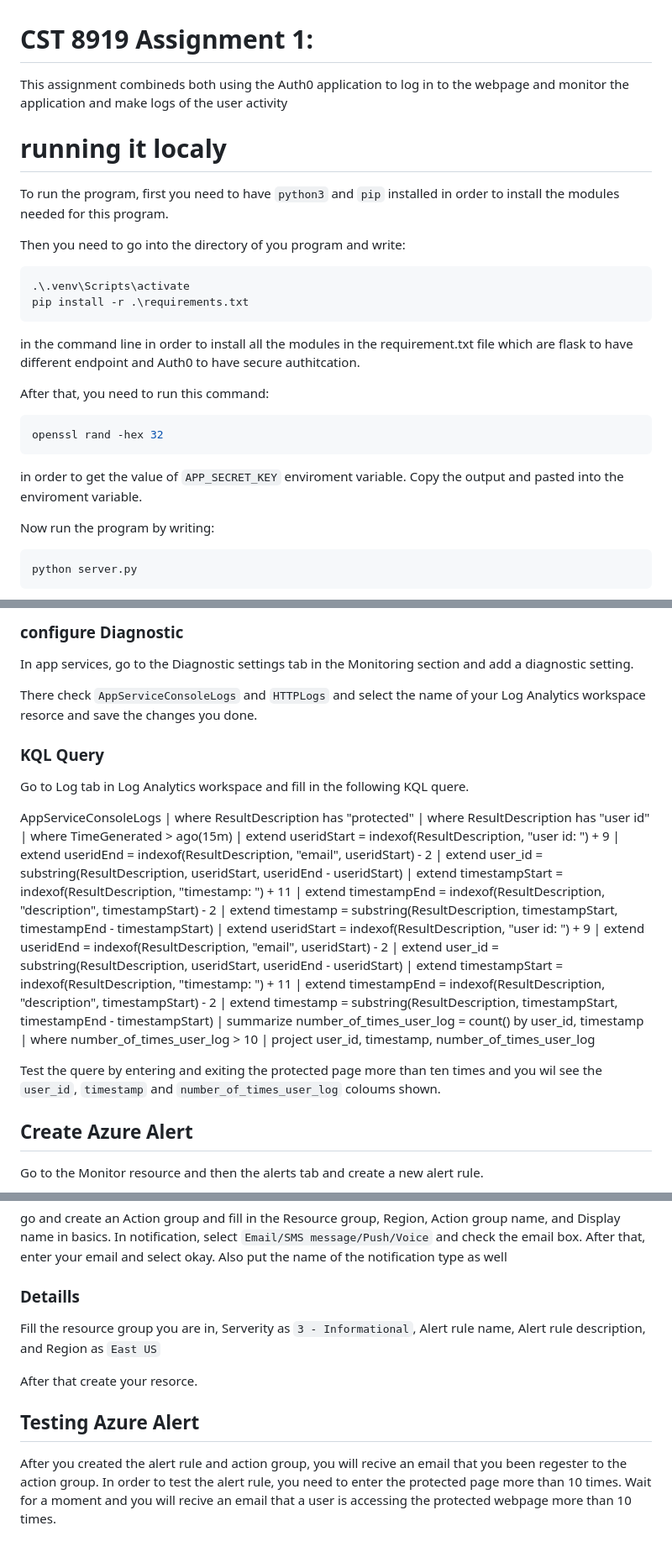
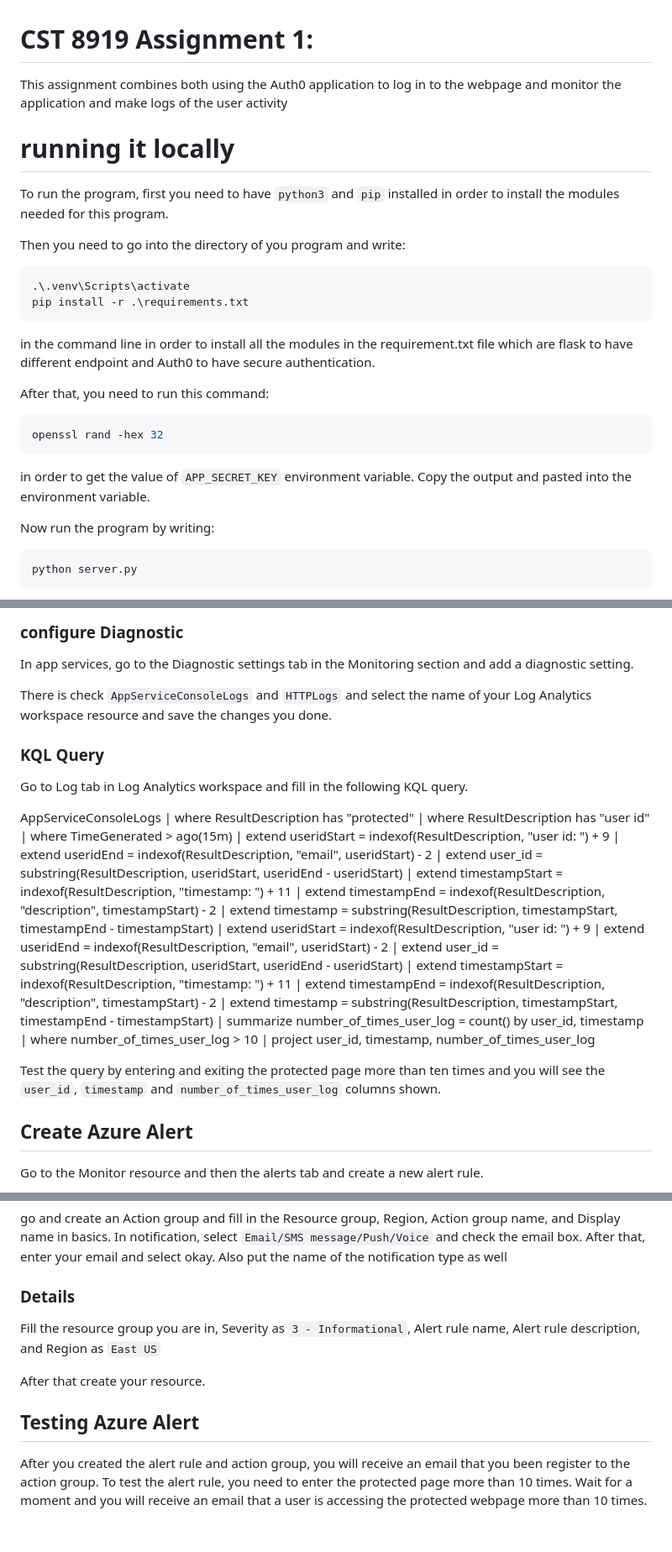
Before and after one commit to mo10serek/cst8919_Assignment_1, a Markdown page: README.md, 3 parts joined by grey strips. Shown at 84% size. GitHub-like rendering.

Commit message:
correct the spelling of the instructions

````diff
--- a/README.md
+++ b/README.md
@@ -1,8 +1,8 @@
 # CST 8919 Assignment 1:
 
-This assignment combineds both using the Auth0 application to log in to the webpage and monitor the application and make logs of the user activity
+This assignment combines both using the Auth0 application to log in to the webpage and monitor the application and make logs of the user activity
 
-# running it localy
+# running it locally
 
 To run the program, first you need to have `python3` and `pip` installed in order to install the modules needed for this program.
 
@@ -13,7 +13,7 @@ Then you need to go into the directory of you program and write:
 pip install -r .\requirements.txt
 ```
 
-in the command line in order to install all the modules in the requirement.txt file which are flask to have different endpoint and Auth0 to have secure authitcation.
+in the command line in order to install all the modules in the requirement.txt file which are flask to have different endpoint and Auth0 to have secure authentication.
 
 After that, you need to run this command:
 
@@ -21,7 +21,7 @@ After that, you need to run this command:
 openssl rand -hex 32
 ```
 
-in order to get the value of `APP_SECRET_KEY` enviroment variable. Copy the output and pasted into the enviroment variable.
+in order to get the value of `APP_SECRET_KEY` environment variable. Copy the output and pasted into the environment variable.
 
 Now run the program by writing:
 
@@ -98,11 +98,11 @@ and create the resource.
 
 In app services, go to the Diagnostic settings tab in the Monitoring section and add a diagnostic setting.
 
-There check `AppServiceConsoleLogs` and `HTTPLogs` and select the name of your Log Analytics workspace resorce and save the changes you done.
+There is check `AppServiceConsoleLogs` and `HTTPLogs` and select the name of your Log Analytics workspace resource and save the changes you done.
 
 ### KQL Query
 
-Go to Log tab in Log Analytics workspace and fill in the following KQL quere.
+Go to Log tab in Log Analytics workspace and fill in the following KQL query.
 
 AppServiceConsoleLogs
 | where ResultDescription has "protected"
@@ -124,7 +124,7 @@ AppServiceConsoleLogs
 | where number_of_times_user_log > 10
 | project user_id, timestamp, number_of_times_user_log
 
-Test the quere by entering and exiting the protected page more than ten times and you wil see the `user_id`, `timestamp` and `number_of_times_user_log` coloums shown.
+Test the query by entering and exiting the protected page more than ten times and you will see the `user_id`, `timestamp` and `number_of_times_user_log` columns shown.
 
 ## Create Azure Alert
 
@@ -173,12 +173,12 @@ and fill in the remaining details:
 
 go and create an Action group and fill in the Resource group, Region, Action group name, and Display name in basics. In notification, select `Email/SMS message/Push/Voice` and check the email box. After that, enter your email and select okay. Also put the name of the notification type as well
 
-### Detaills
+### Details
 
-Fill the resource group you are in, Serverity as `3 - Informational`, Alert rule name, Alert rule description, and Region as `East US`
+Fill the resource group you are in, Severity as `3 - Informational`, Alert rule name, Alert rule description, and Region as `East US`
 
-After that create your resorce.
+After that create your resource.
 
 ## Testing Azure Alert
 
-After you created the alert rule and action group, you will recive an email that you been regester to the action group. In order to test the alert rule, you need to enter the protected page more than 10 times. Wait for a moment and you will recive an email that a user is accessing the protected webpage more than 10 times.
+After you created the alert rule and action group, you will receive an email that you been register to the action group. To test the alert rule, you need to enter the protected page more than 10 times. Wait for a moment and you will receive an email that a user is accessing the protected webpage more than 10 times.
````
Also changed, not shown: other parts of README.md (+2 -2 lines).
